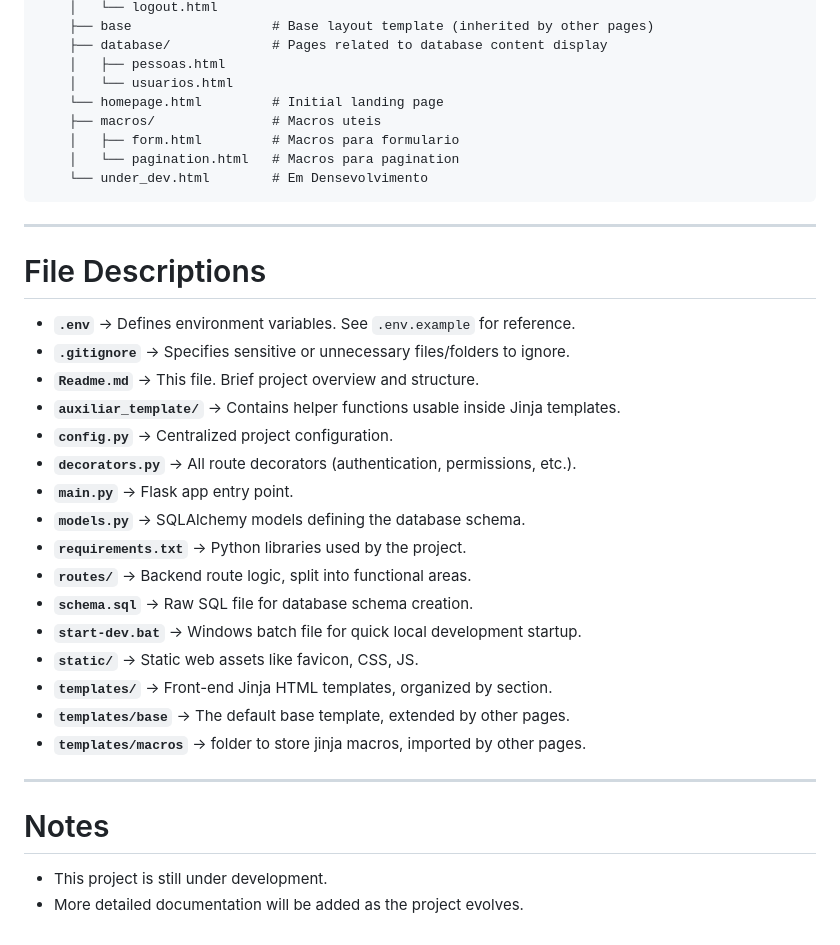
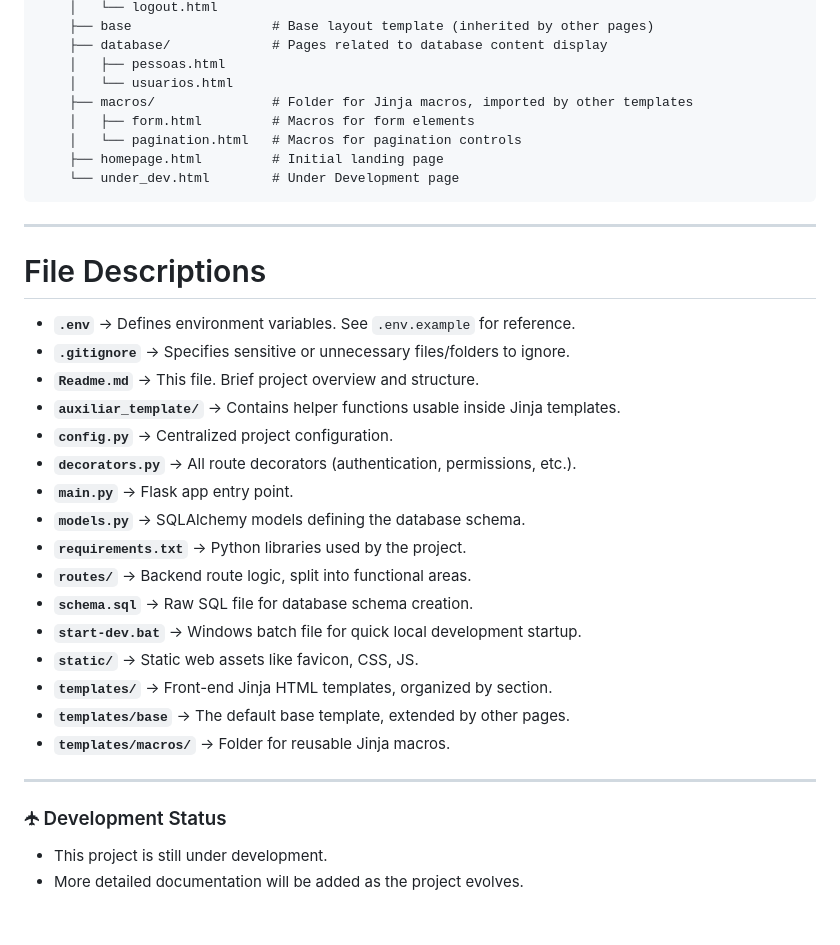
Before and after one commit to AndreOliveiraMendes/fatec, a Markdown page: Readme.md, the part around the change. Rendered like a GitHub page.

Commit message:
Update Readme.md
formated a bit

````diff
--- a/Readme.md
+++ b/Readme.md
@@ -45,37 +45,37 @@ The project follows the structure below:
     ├── database/             # Pages related to database content display
     │   ├── pessoas.html
     │   └── usuarios.html
-    └── homepage.html         # Initial landing page
-    ├── macros/               # Macros uteis
-    │   ├── form.html         # Macros para formulario
-    │   └── pagination.html   # Macros para pagination
-    └── under_dev.html        # Em Densevolvimento
+    ├── macros/               # Folder for Jinja macros, imported by other templates
+    │   ├── form.html         # Macros for form elements
+    │   └── pagination.html   # Macros for pagination controls
+    ├── homepage.html         # Initial landing page
+    └── under_dev.html        # Under Development page
 ```
 
 ---
 
 # File Descriptions
 
-- **`.env`** → Defines environment variables. See `.env.example` for reference.
-- **`.gitignore`** → Specifies sensitive or unnecessary files/folders to ignore.
-- **`Readme.md`** → This file. Brief project overview and structure.
-- **`auxiliar_template/`** → Contains helper functions usable inside Jinja templates.
-- **`config.py`** → Centralized project configuration.
-- **`decorators.py`** → All route decorators (authentication, permissions, etc.).
-- **`main.py`** → Flask app entry point.
-- **`models.py`** → SQLAlchemy models defining the database schema.
-- **`requirements.txt`** → Python libraries used by the project.
-- **`routes/`** → Backend route logic, split into functional areas.
-- **`schema.sql`** → Raw SQL file for database schema creation.
-- **`start-dev.bat`** → Windows batch file for quick local development startup.
-- **`static/`** → Static web assets like favicon, CSS, JS.
-- **`templates/`** → Front-end Jinja HTML templates, organized by section.
-- **`templates/base`** → The default base template, extended by other pages.
-- **`templates/macros`** → folder to store jinja macros, imported by other pages.
+* **`.env`** → Defines environment variables. See `.env.example` for reference.
+* **`.gitignore`** → Specifies sensitive or unnecessary files/folders to ignore.
+* **`Readme.md`** → This file. Brief project overview and structure.
+* **`auxiliar_template/`** → Contains helper functions usable inside Jinja templates.
+* **`config.py`** → Centralized project configuration.
+* **`decorators.py`** → All route decorators (authentication, permissions, etc.).
+* **`main.py`** → Flask app entry point.
+* **`models.py`** → SQLAlchemy models defining the database schema.
+* **`requirements.txt`** → Python libraries used by the project.
+* **`routes/`** → Backend route logic, split into functional areas.
+* **`schema.sql`** → Raw SQL file for database schema creation.
+* **`start-dev.bat`** → Windows batch file for quick local development startup.
+* **`static/`** → Static web assets like favicon, CSS, JS.
+* **`templates/`** → Front-end Jinja HTML templates, organized by section.
+* **`templates/base`** → The default base template, extended by other pages.
+* **`templates/macros/`** → Folder for reusable Jinja macros.
 
 ---
 
-# Notes
+### 🛧 Development Status
 
-- This project is still under development.
-- More detailed documentation will be added as the project evolves.
+* This project is still under development.
+* More detailed documentation will be added as the project evolves.
````
